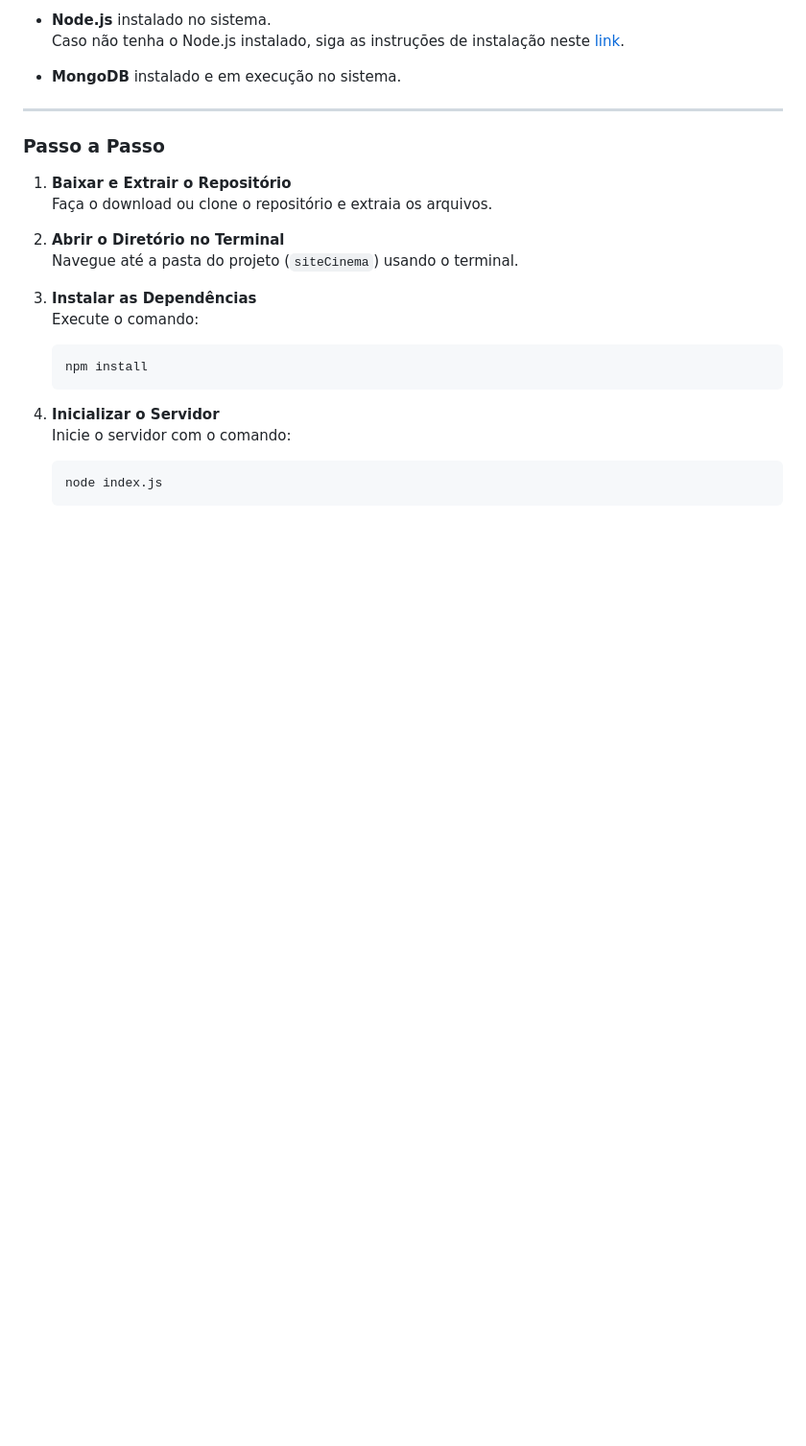
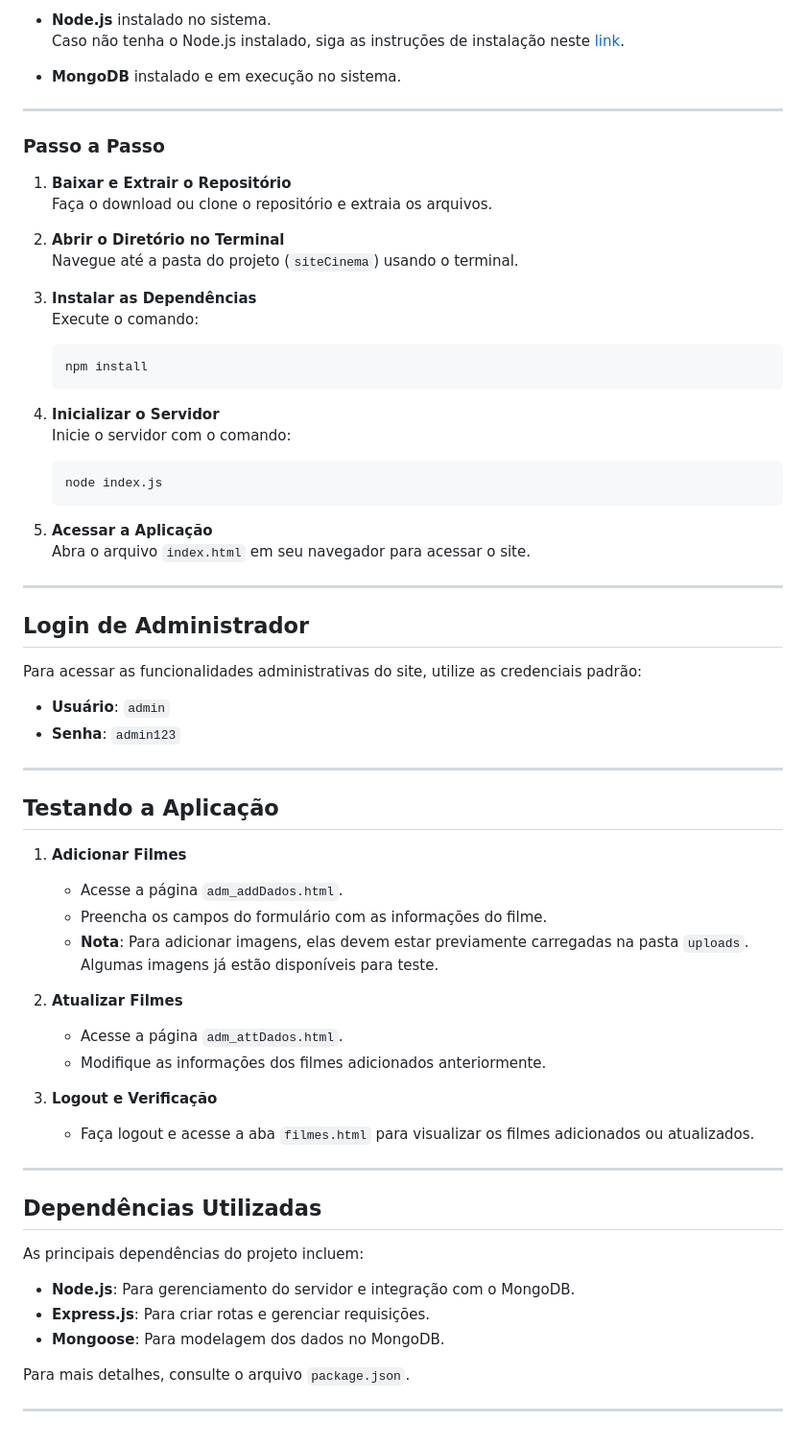
Before and after one commit to eduda-agc/Site-Cinema---Adm, a Markdown page: README.md, the part around the change. Shown: that part at 96% size. GitHub-like rendering; blank space fills up the shorter version.

````diff
--- a/README.md
+++ b/README.md
@@ -74,3 +74,45 @@ O caso de uso simula o administrador de um site de cinema realizando as seguinte
    ```bash
    node index.js
    ```
+
+5. **Acessar a Aplicação**
+   Abra o arquivo `index.html` em seu navegador para acessar o site.
+
+---
+
+## Login de Administrador
+
+Para acessar as funcionalidades administrativas do site, utilize as credenciais padrão:
+
+- **Usuário**: `admin`
+- **Senha**: `admin123`
+
+---
+
+## Testando a Aplicação
+
+1. **Adicionar Filmes**
+   - Acesse a página `adm_addDados.html`.
+   - Preencha os campos do formulário com as informações do filme.
+   - **Nota**: Para adicionar imagens, elas devem estar previamente carregadas na pasta `uploads`. Algumas imagens já estão disponíveis para teste.
+
+2. **Atualizar Filmes**
+   - Acesse a página `adm_attDados.html`.
+   - Modifique as informações dos filmes adicionados anteriormente.
+
+3. **Logout e Verificação**
+   - Faça logout e acesse a aba `filmes.html` para visualizar os filmes adicionados ou atualizados.
+
+---
+
+## Dependências Utilizadas
+
+As principais dependências do projeto incluem:
+
+- **Node.js**: Para gerenciamento do servidor e integração com o MongoDB.
+- **Express.js**: Para criar rotas e gerenciar requisições.
+- **Mongoose**: Para modelagem dos dados no MongoDB.
+
+Para mais detalhes, consulte o arquivo `package.json`.
+
+---
````
